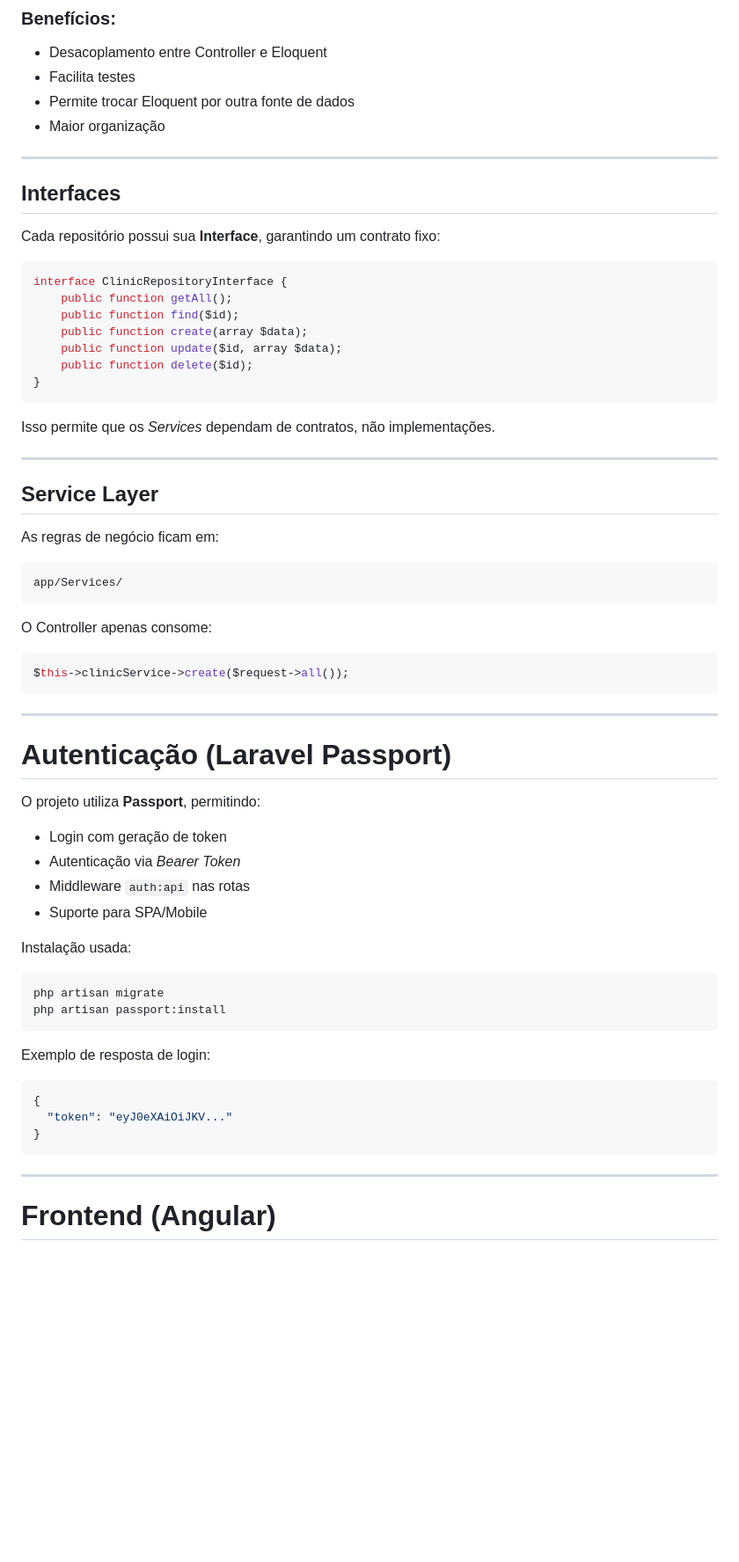
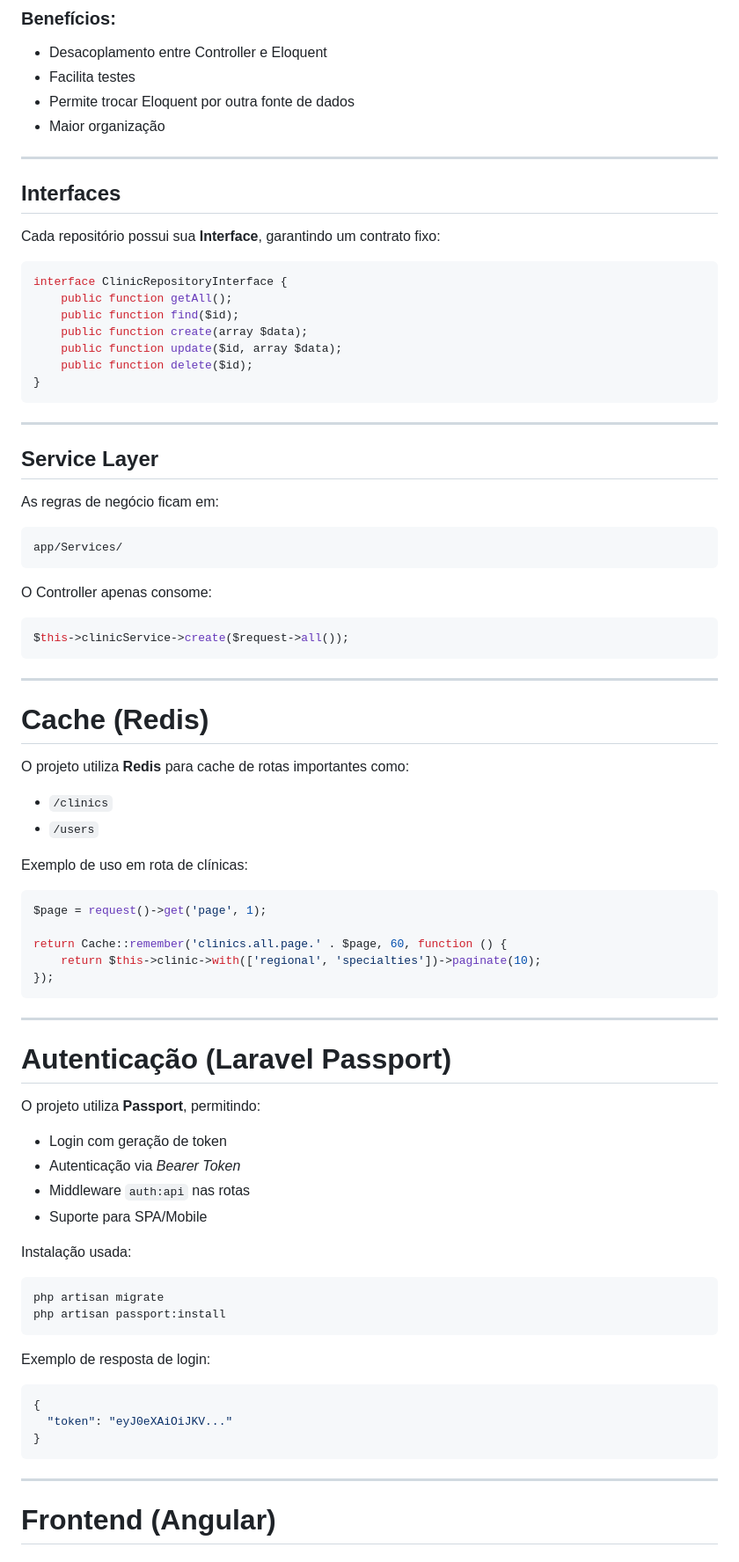
Before and after one commit to felipevcomp/desafio-amorsaude, a Markdown page: README.md, the part around the change printed below. Shown: that part at 88% size. Drawn GitHub-style; blank space fills up the shorter version.

````diff
--- a/README.md
+++ b/README.md
@@ -75,13 +77,13 @@ Estrutura típica:
 - Permite trocar Eloquent por outra fonte de dados
 - Maior organização
 
-------------------------------------------------------------------------
+---
 
 ## Interfaces
 
 Cada repositório possui sua **Interface**, garantindo um contrato fixo:
 
-``` php
+```php
 interface ClinicRepositoryInterface {
     public function getAll();
     public function find($id);
@@ -91,10 +93,7 @@ interface ClinicRepositoryInterface {
 }
 ```
 
-Isso permite que os *Services* dependam de contratos, não
-implementações.
-
-------------------------------------------------------------------------
+---
 
 ## Service Layer
 
@@ -104,11 +103,30 @@ As regras de negócio ficam em:
 
 O Controller apenas consome:
 
-``` php
+```php
 $this->clinicService->create($request->all());
 ```
 
-------------------------------------------------------------------------
+---
+
+# Cache (Redis)
+
+O projeto utiliza **Redis** para cache de rotas importantes como:
+
+- `/clinics`
+- `/users`
+
+Exemplo de uso em rota de clínicas:
+
+```php
+$page = request()->get('page', 1);
+
+return Cache::remember('clinics.all.page.' . $page, 60, function () {
+    return $this->clinic->with(['regional', 'specialties'])->paginate(10);
+});
+```
+
+---
 
 # Autenticação (Laravel Passport)
 
@@ -121,20 +139,20 @@ O projeto utiliza **Passport**, permitindo:
 
 Instalação usada:
 
-``` bash
+```bash
 php artisan migrate
 php artisan passport:install
 ```
 
 Exemplo de resposta de login:
 
-``` json
+```json
 {
   "token": "eyJ0eXAiOiJKV..."
 }
 ```
 
-------------------------------------------------------------------------
+---
 
 # Frontend (Angular)
 
````
Also changed, not shown: other parts of README.md (+35 -46 lines).
